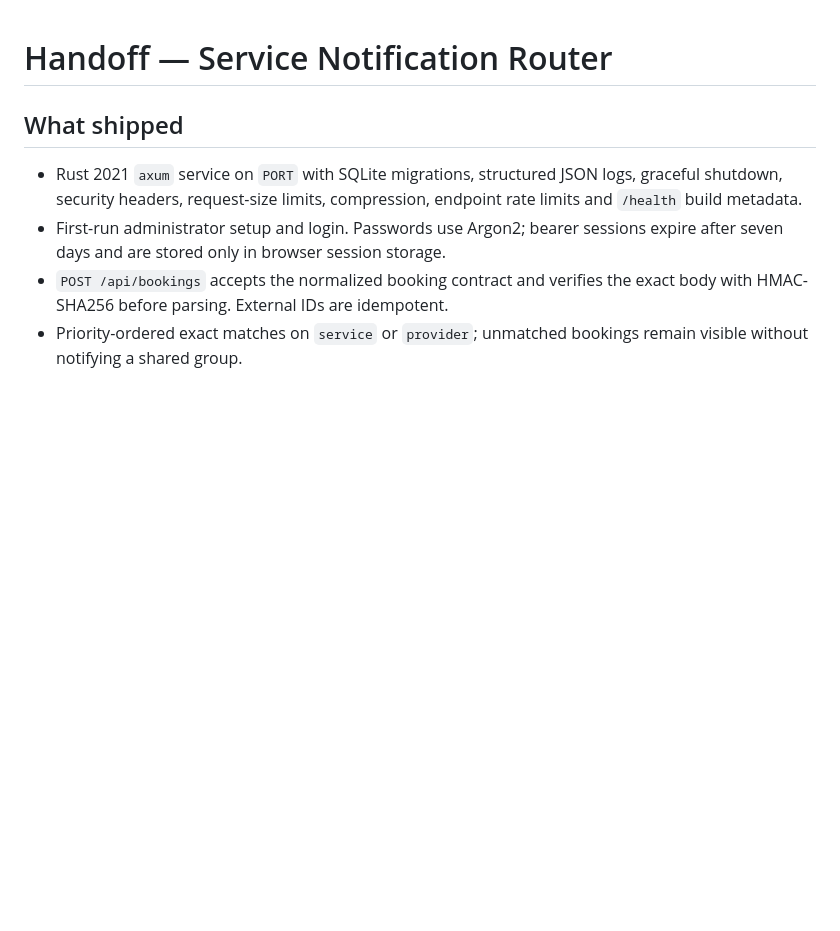
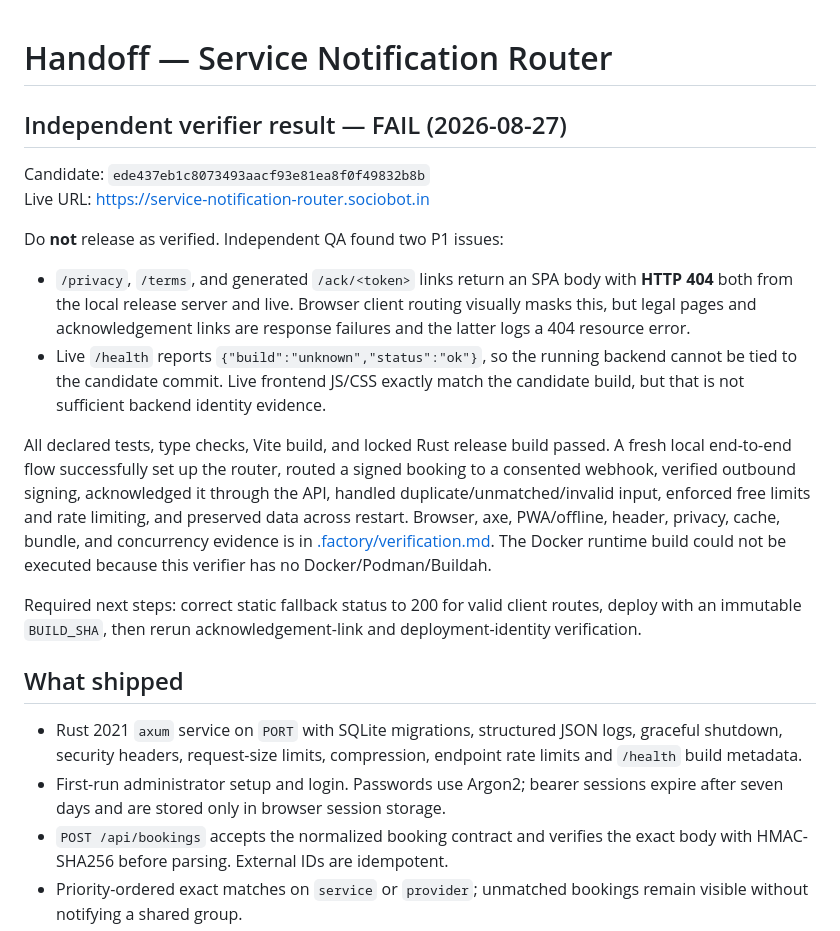
Before and after one commit to B-Divyesh/sf-service-notification-router, a Markdown page: .factory/handoff.md, the part around the change. GitHub-like rendering; blank space fills up the shorter version.

Commit message:
docs: record independent verification failure

```diff
--- a/.factory/handoff.md
+++ b/.factory/handoff.md
@@ -1,4 +1,18 @@
 # Handoff — Service Notification Router
+
+## Independent verifier result — FAIL (2026-08-27)
+
+Candidate: `ede437eb1c8073493aacf93e81ea8f0f49832b8b`
+Live URL: <https://service-notification-router.sociobot.in>
+
+Do **not** release as verified. Independent QA found two P1 issues:
+
+- `/privacy`, `/terms`, and generated `/ack/<token>` links return an SPA body with **HTTP 404** both from the local release server and live. Browser client routing visually masks this, but legal pages and acknowledgement links are response failures and the latter logs a 404 resource error.
+- Live `/health` reports `{"build":"unknown","status":"ok"}`, so the running backend cannot be tied to the candidate commit. Live frontend JS/CSS exactly match the candidate build, but that is not sufficient backend identity evidence.
+
+All declared tests, type checks, Vite build, and locked Rust release build passed. A fresh local end-to-end flow successfully set up the router, routed a signed booking to a consented webhook, verified outbound signing, acknowledged it through the API, handled duplicate/unmatched/invalid input, enforced free limits and rate limiting, and preserved data across restart. Browser, axe, PWA/offline, header, privacy, cache, bundle, and concurrency evidence is in [.factory/verification.md](verification.md). The Docker runtime build could not be executed because this verifier has no Docker/Podman/Buildah.
+
+Required next steps: correct static fallback status to 200 for valid client routes, deploy with an immutable `BUILD_SHA`, then rerun acknowledgement-link and deployment-identity verification.
 
 ## What shipped
 
```
Also changed, not shown: .factory/verification.md (added, +32 -0 lines).
